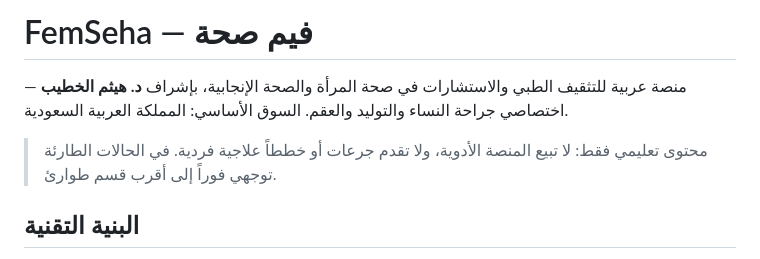
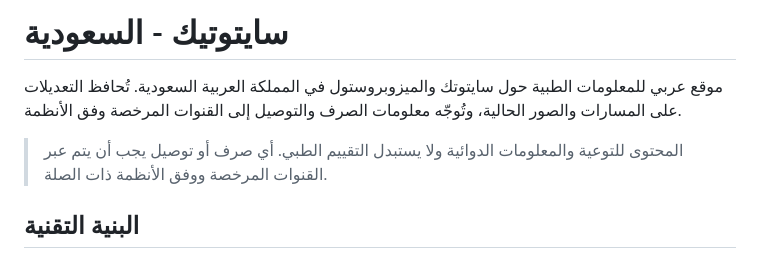
Before and after one commit to femseha/femseha, a Markdown page: README.md, the part around the change. GitHub-like rendering.

Commit message:
Update project documentation to Saudi Cytotec brand

```diff
--- a/README.md
+++ b/README.md
@@ -1,8 +1,8 @@
-# FemSeha — فيم صحة
+# سايتوتيك - السعودية
 
-منصة عربية للتثقيف الطبي والاستشارات في صحة المرأة والصحة الإنجابية، بإشراف **د. هيثم الخطيب** — اختصاصي جراحة النساء والتوليد والعقم. السوق الأساسي: المملكة العربية السعودية.
+موقع عربي للمعلومات الطبية حول سايتوتك والميزوبروستول في المملكة العربية السعودية. تُحافظ التعديلات على المسارات والصور الحالية، وتُوجّه معلومات الصرف والتوصيل إلى القنوات المرخصة وفق الأنظمة.
 
-> محتوى تعليمي فقط: لا تبيع المنصة الأدوية، ولا تقدم جرعات أو خططاً علاجية فردية. في الحالات الطارئة توجهي فوراً إلى أقرب قسم طوارئ.
+> المحتوى للتوعية والمعلومات الدوائية ولا يستبدل التقييم الطبي. أي صرف أو توصيل يجب أن يتم عبر القنوات المرخصة ووفق الأنظمة ذات الصلة.
 
 ## البنية التقنية
 
```
